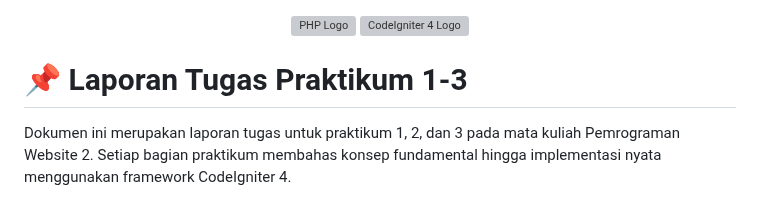
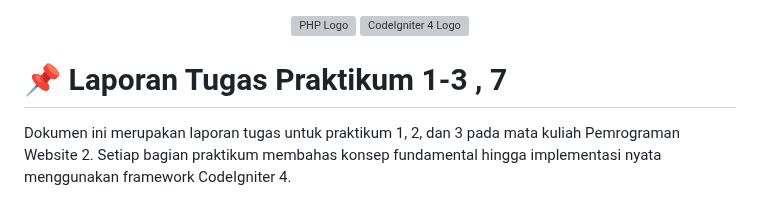
Before and after one commit to PaisMaulanaaa/Lab7web, a Markdown page: README.md, the part around the change. Drawn GitHub-style; grey boxes are pictures that could not be loaded.

```diff
--- a/README.md
+++ b/README.md
@@ -3,7 +3,7 @@
   <img src="https://www.svgrepo.com/show/353579/codeigniter.svg" width="100" alt="CodeIgniter 4 Logo">
 </div>
 
-# 📌 Laporan Tugas Praktikum 1-3
+# 📌 Laporan Tugas Praktikum 1-3 , 7
 
 Dokumen ini merupakan laporan tugas untuk praktikum 1, 2, dan 3 pada mata kuliah Pemrograman Website 2. Setiap bagian praktikum membahas konsep fundamental hingga implementasi nyata menggunakan framework CodeIgniter 4.
 
```
